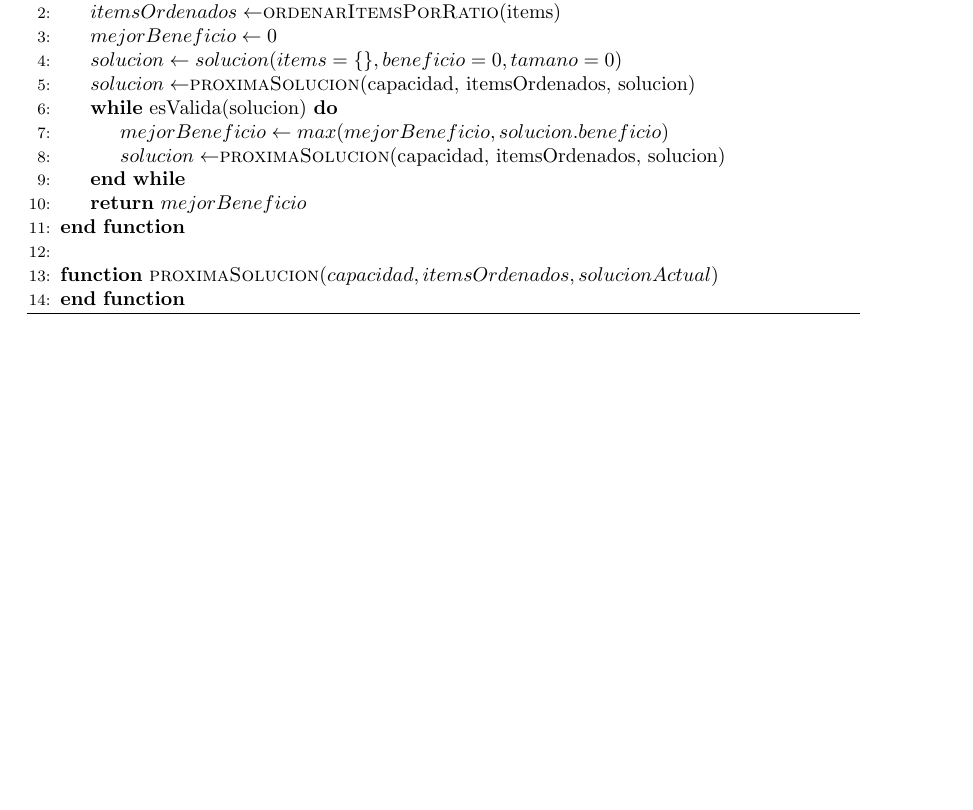
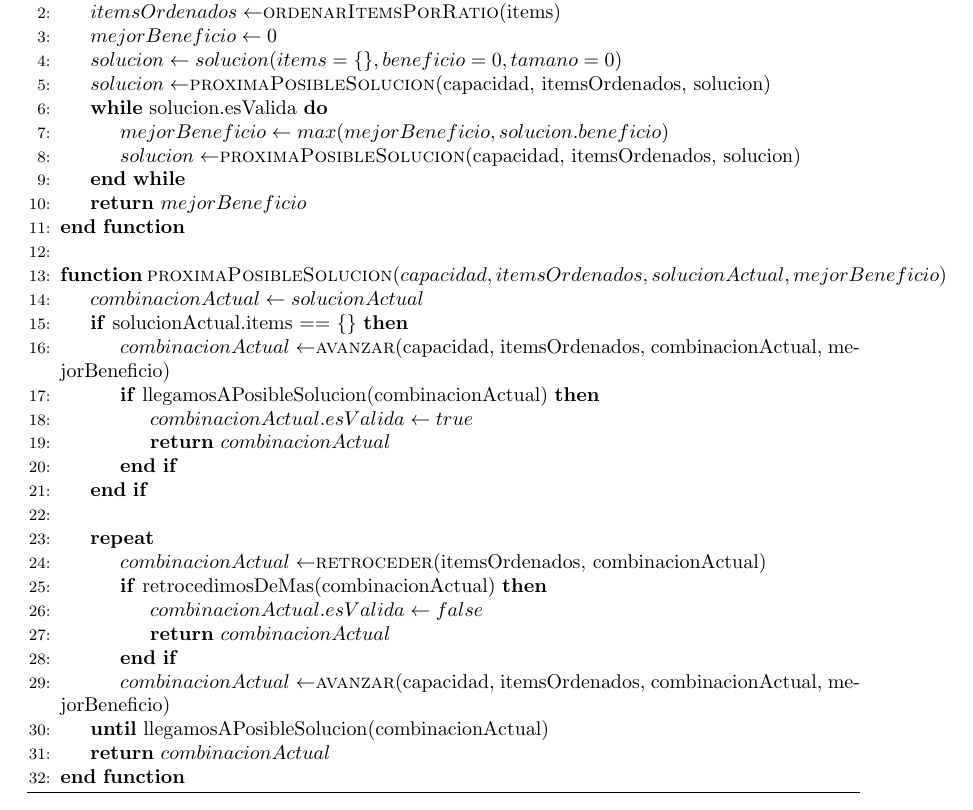
Before and after one commit to ericbrandwein/algo3-tp1, a LaTeX document (informe.tex): part of page 8 of 8, cut so that both start at the same text, the shorter picture padded with empty space. Compiled offline with pdfLaTeX.

Commit message:
Pseudocódigo proximaPosiibleSolucion en Backtracking

```diff
--- a/informe.tex
+++ b/informe.tex
@@ -208,15 +208,34 @@ Al finalizar, devolvemos el mayor beneficio que hayamos encontrado para una solu
 	\State $itemsOrdenados \gets $\Call{ordenarItemsPorRatio}{items}
 	\State $mejorBeneficio \gets 0$
 	\State $solucion \gets solucion(items = \{\}, beneficio = 0, tamano = 0)$
-	\State $solucion \gets $\Call{proximaSolucion}{capacidad, itemsOrdenados, solucion}
-	\While{esValida(solucion)}
+	\State $solucion \gets $\Call{proximaPosibleSolucion}{capacidad, itemsOrdenados, solucion}
+	\While{solucion.esValida}
 		\State $mejorBeneficio \gets max(mejorBeneficio, solucion.beneficio)$
-		\State $solucion \gets $\Call{proximaSolucion}{capacidad, itemsOrdenados, solucion}
+		\State $solucion \gets $\Call{proximaPosibleSolucion}{capacidad, itemsOrdenados, solucion}
 	\EndWhile
 	\State \Return $mejorBeneficio$
 \EndFunction
 \\
-\Function{proximaSolucion}{$capacidad, itemsOrdenados, solucionActual$}
+\Function{proximaPosibleSolucion}{$capacidad, itemsOrdenados, solucionActual, mejorBeneficio$}
+	\State $combinacionActual \gets solucionActual$
+	\If{solucionActual.items == \{\}}
+		\State $combinacionActual \gets $\Call{avanzar}{capacidad, itemsOrdenados, combinacionActual, mejorBeneficio}
+		\If{llegamosAPosibleSolucion(combinacionActual)}
+			\State $combinacionActual.esValida \gets true$
+			\State \Return $combinacionActual$
+		\EndIf
+	\EndIf
+\\
+	\Repeat
+		\State $combinacionActual \gets $\Call{retroceder}{itemsOrdenados, combinacionActual}
+		\If{retrocedimosDeMas(combinacionActual)}
+			\State $combinacionActual.esValida \gets false$
+			\State \Return $combinacionActual$
+		\EndIf
+
+		\State $combinacionActual \gets $\Call{avanzar}{capacidad, itemsOrdenados, combinacionActual, mejorBeneficio}
+	\Until{llegamosAPosibleSolucion(combinacionActual)}
+	\State \Return $combinacionActual$
 \EndFunction
 \end{algorithmic}
 \end{algorithm}
```
